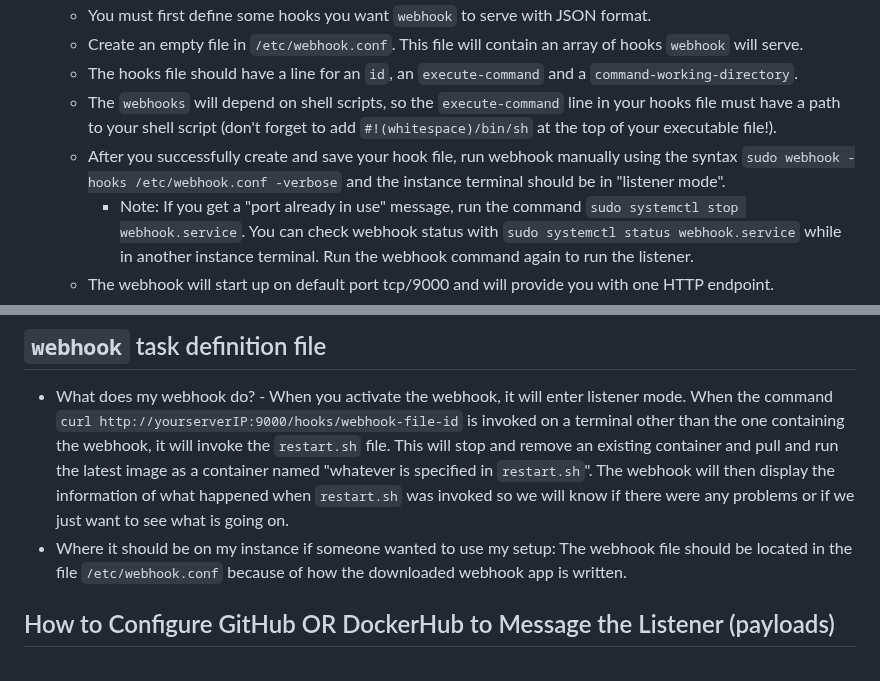
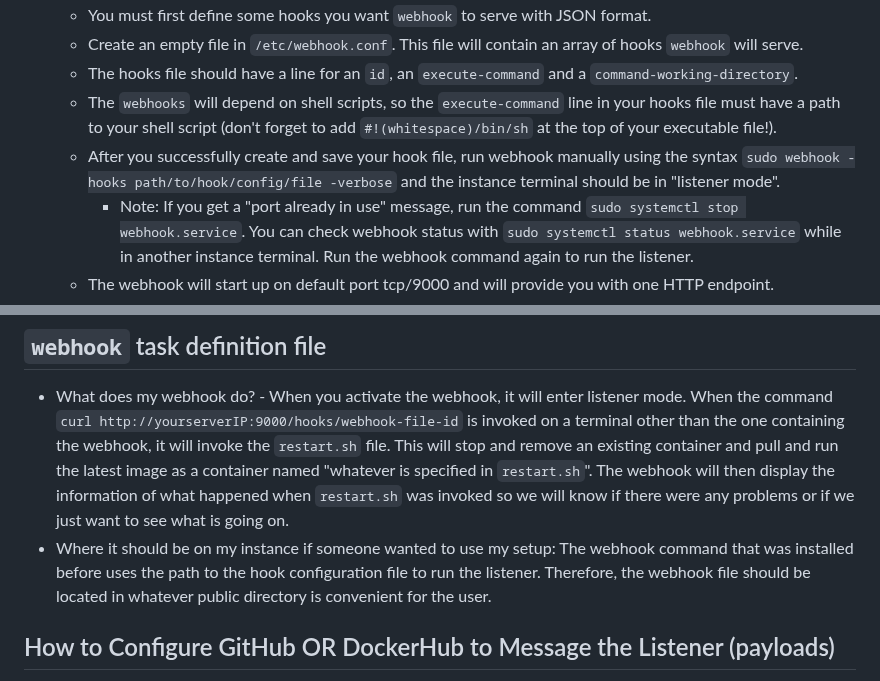
Before and after one commit to WSU-kduncan/3120-cicd-iwatsukikevin, a Markdown page: README-CD.MD, 2 parts joined by grey strips. GitHub-like rendering.

```diff
--- a/README-CD.MD
+++ b/README-CD.MD
@@ -37,14 +37,14 @@
   - Create an empty file in `/etc/webhook.conf`. This file will contain an array of hooks `webhook` will serve.
   - The hooks file should have a line for an `id`, an `execute-command` and a `command-working-directory`.
   - The `webhooks` will depend on shell scripts, so the `execute-command` line in your hooks file must have a path to your shell script (don't forget to add `#!(whitespace)/bin/sh` at the top of your executable file!).
-  - After you successfully create and save your hook file, run webhook manually using the syntax `sudo webhook -hooks /etc/webhook.conf -verbose` and the instance terminal should be in "listener mode".
+  - After you successfully create and save your hook file, run webhook manually using the syntax `sudo webhook -hooks path/to/hook/config/file -verbose` and the instance terminal should be in "listener mode".
     - Note: If you get a "port already in use" message, run the command `sudo systemctl stop webhook.service`. You can check webhook status with `sudo systemctl status webhook.service` while in another instance terminal. Run the webhook command again to run the listener.
   - The webhook will start up on default port tcp/9000 and will provide you with one HTTP endpoint.
   - Next, Go to another linux terminal that is outside of the AWS instance and use the command `curl http://yourserverIP:9000/hooks/webhook-file-id`. If successfull,  information should appear on the instance terminal telling the user the webhook has been triggered and `restart.sh` has been activated.
     - If you are unsuccessful, it is possible another `localhost` is interfering with your container (in my case, it is `nginx`). For me, I must type `sudo apt remove nginx` then `sudo systemctl stop nginx.service` to stop nginx from being the `localhost`. You should now be able to activate the webhook and create and run a container with the curl command.
 ## `webhook` task definition file
 - What does my webhook do? - When you activate the webhook, it will enter listener mode. When the command `curl http://yourserverIP:9000/hooks/webhook-file-id` is invoked on a terminal other than the one containing the webhook, it will invoke the `restart.sh` file. This will stop and remove an existing container and pull and run the latest image as a container named "whatever is specified in `restart.sh`". The webhook will then display the information of what happened when `restart.sh` was invoked so we will know if there were any problems or if we just want to see what is going on.
-- Where it should be on my instance if someone wanted to use my setup: The webhook file should be located in the file `/etc/webhook.conf` because of how the downloaded webhook app is written.
+- Where it should be on my instance if someone wanted to use my setup: The webhook command that was installed before uses the path to the hook configuration file to run the listener. Therefore, the webhook file should be located in whatever public directory is convenient for the user.
 ## How to Configure GitHub OR DockerHub to Message the Listener (payloads)
 - GitHub:
   - Go to settings on your repository.
```
